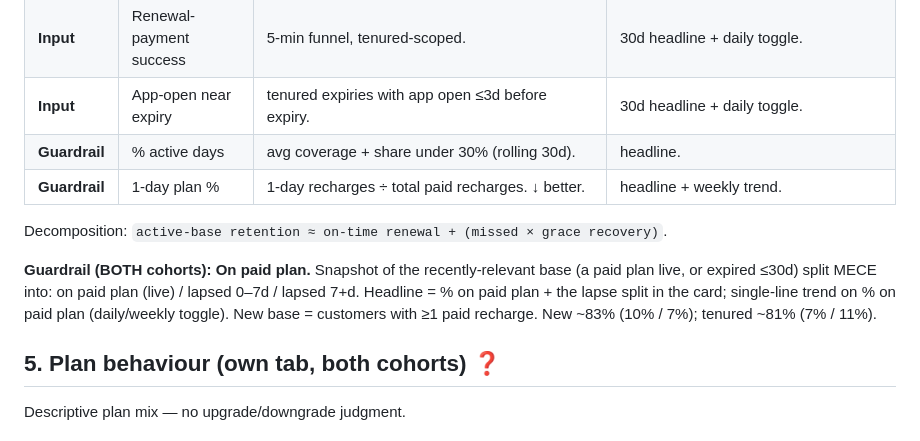
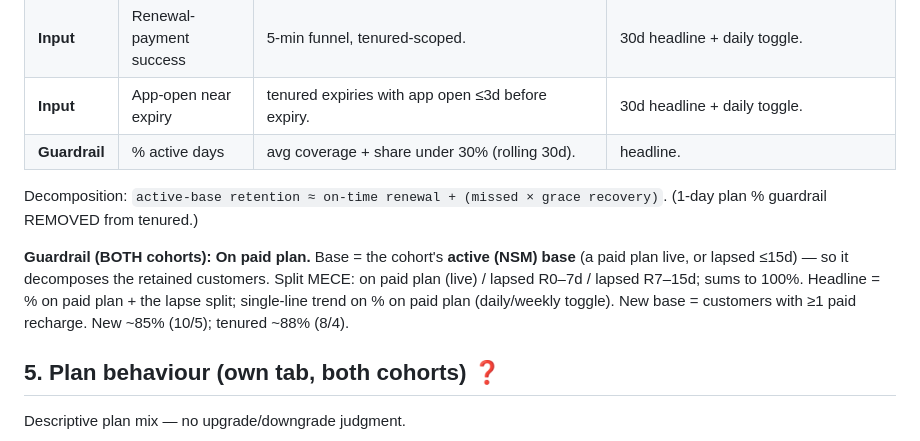
Before and after one commit to hypercritic-rn/wiom-pod-j2-dashboard, a Markdown page: SPEC.md, the part around the change. Drawn GitHub-style.

Commit message:
Spec: guardrail base = active NSM base; remove 1-day plan guardrail

```diff
--- a/SPEC.md
+++ b/SPEC.md
@@ -40,11 +40,10 @@ Dropped: Day-30 active (redundant with NSM); first-renewal-R0 (leaked short plan
 | **Input** | Renewal-payment success | 5-min funnel, tenured-scoped. | 30d headline + daily toggle. |
 | **Input** | App-open near expiry | tenured expiries with app open ≤3d before expiry. | 30d headline + daily toggle. |
 | **Guardrail** | % active days | avg coverage + share under 30% (rolling 30d). | headline. |
-| **Guardrail** | 1-day plan % | 1-day recharges ÷ total paid recharges. ↓ better. | headline + weekly trend. |
 
-Decomposition: `active-base retention ≈ on-time renewal + (missed × grace recovery)`.
+Decomposition: `active-base retention ≈ on-time renewal + (missed × grace recovery)`. (1-day plan % guardrail REMOVED from tenured.)
 
-**Guardrail (BOTH cohorts): On paid plan.** Snapshot of the recently-relevant base (a paid plan live, or expired ≤30d) split MECE into: on paid plan (live) / lapsed 0–7d / lapsed 7+d. Headline = % on paid plan + the lapse split in the card; single-line trend on % on paid plan (daily/weekly toggle). New base = customers with ≥1 paid recharge. New ~83% (10% / 7%); tenured ~81% (7% / 11%).
+**Guardrail (BOTH cohorts): On paid plan.** Base = the cohort's **active (NSM) base** (a paid plan live, or lapsed ≤15d) — so it decomposes the retained customers. Split MECE: on paid plan (live) / lapsed R0–7d / lapsed R7–15d; sums to 100%. Headline = % on paid plan + the lapse split; single-line trend on % on paid plan (daily/weekly toggle). New base = customers with ≥1 paid recharge. New ~85% (10/5); tenured ~88% (8/4).
 
 ## 5. Plan behaviour  (own tab, both cohorts) ❓
 Descriptive plan mix — no upgrade/downgrade judgment.
```
